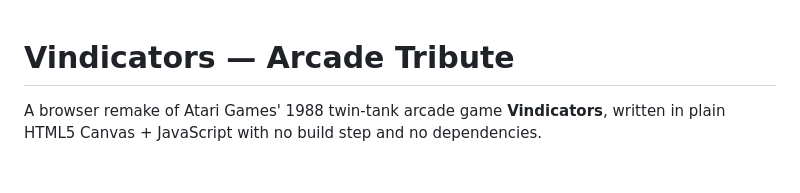
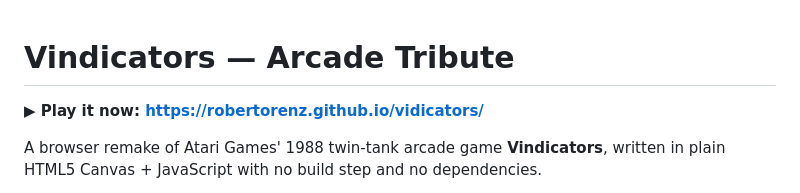
Before and after one commit to robertorenz/vidicators, a Markdown page: README.md, the part around the change. Rendered like a GitHub page; blank space fills up the shorter version.

Commit message:
README: link the live GitHub Pages build
Co-Authored-By: Claude Opus 5.5 <noreply@anthropic.com>

```diff
--- a/README.md
+++ b/README.md
@@ -1,4 +1,6 @@
 # Vindicators — Arcade Tribute
+
+**▶ Play it now: https://robertorenz.github.io/vidicators/**
 
 A browser remake of Atari Games' 1988 twin-tank arcade game **Vindicators**, written in plain HTML5 Canvas + JavaScript with no build step and no dependencies.
 
```
